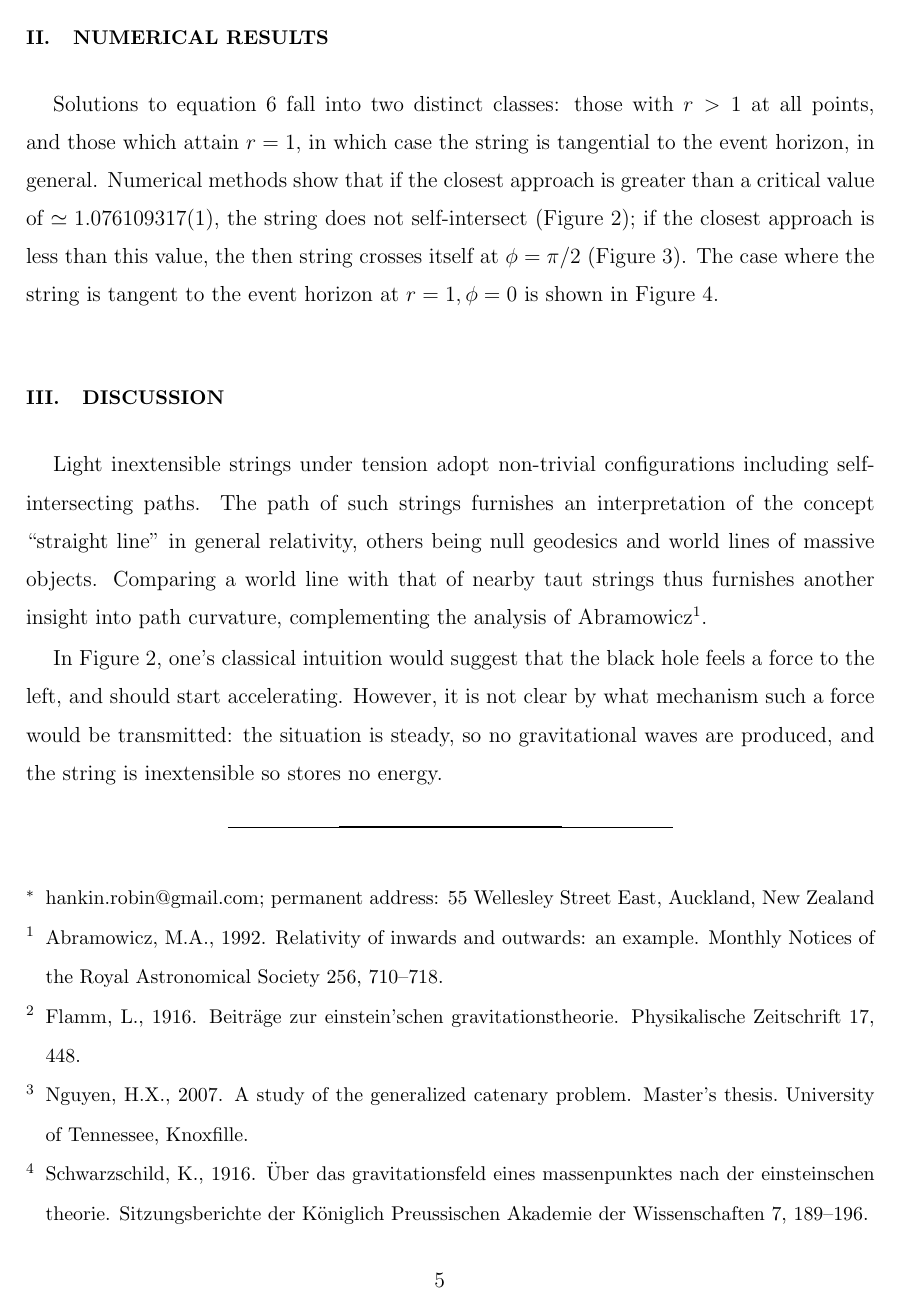
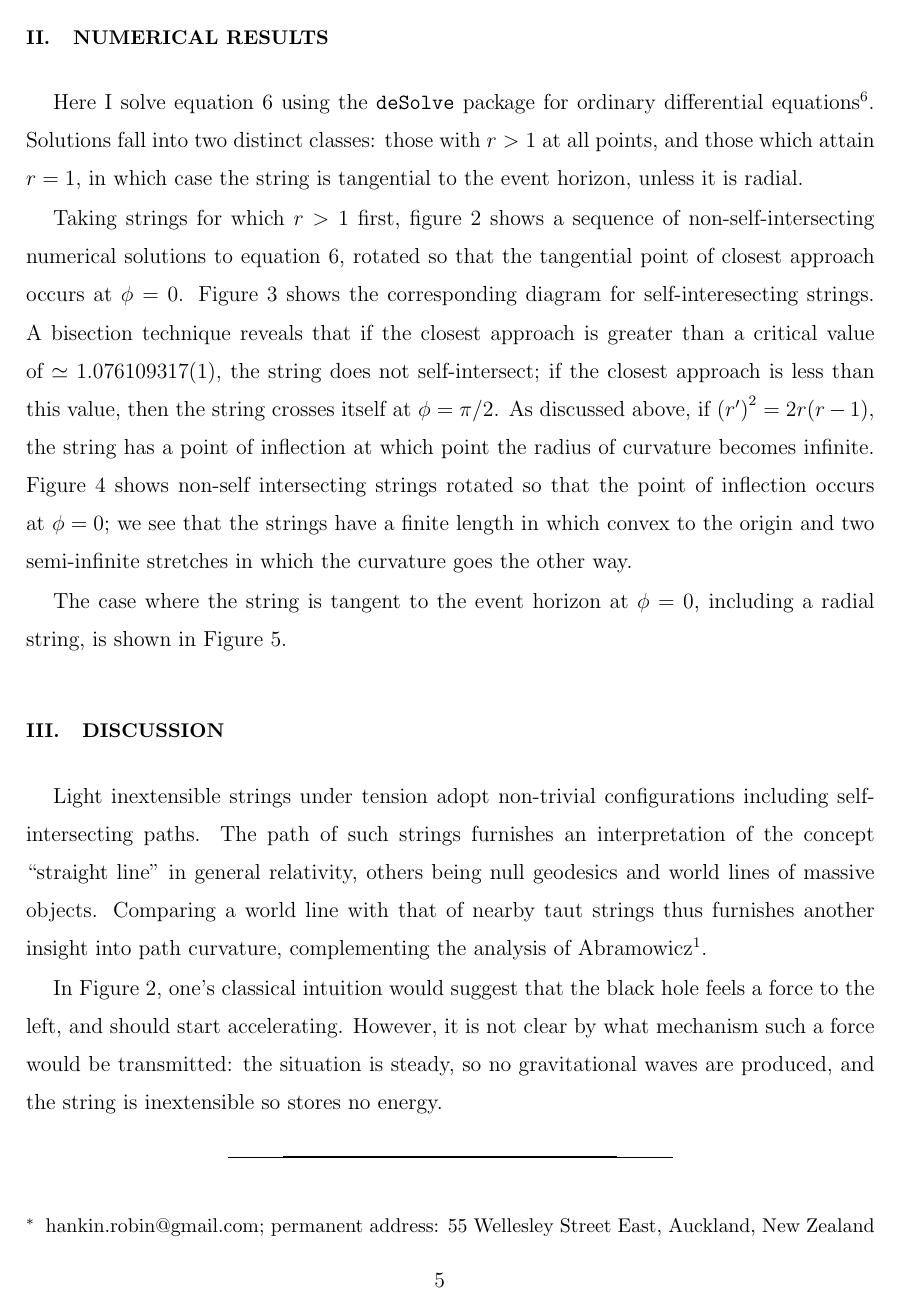
Before and after one commit to RobinHankin/string, a LaTeX paper (string_ajp.tex, which reads stringrefs.bib): page 5 of 9 before the commit and page 5 of 10 after it. Compiled offline with pdfLaTeX; a missing bibliography style is replaced by a similar one.

Commit message:
more rewording

```diff
--- a/string_ajp.tex
+++ b/string_ajp.tex
@@ -217,15 +217,32 @@ for~$r>1$.
 
 \section{Numerical results}
 
-Solutions to equation~\ref{rdashdash} fall into two distinct classes:
-those with $r>1$ at all points, and those which attain $r=1$, in which
-case the string is tangential to the event horizon, in general.
-Numerical methods show that if the closest approach is greater than a
+Here I solve equation~\ref{rdashdash} using the \verb+deSolve+ package
+for ordinary differential equations~\cite{soetart2010}.  Solutions
+fall into two distinct classes: those with $r>1$ at all points, and
+those which attain $r=1$, in which case the string is tangential to
+the event horizon, unless it is radial.
+
+Taking strings for which $r>1$ first,
+figure~\ref{closest_approach_non_self_intersecting} shows a sequence
+of non-self-intersecting numerical solutions to
+equation~\ref{rdashdash}, rotated so that the tangential point of
+closest approach occurs at~$\phi=0$.
+Figure~\ref{closest_approach_self_intersecting} shows the
+corresponding diagram for self-interesecting strings.  A bisection
+technique reveals that if the closest approach is greater than a
 critical value of~$\simeq 1.076109317(1)$, the string does not
-self-intersect (Figure~\ref{closest_approach_non_self_intersecting});
-if the closest approach is less than this value, the then string
-crosses itself at~$\phi=\pi/2$
-(Figure~\ref{closest_approach_self_intersecting}).  The case where the
-string is tangent to the event horizon at~$r=1,\phi=0$ is shown in
+self-intersect; if the closest approach is less than this value, then
+the string crosses itself at~$\phi=\pi/2$.  As discussed above, if
+$\left(r'\right)^2=2r(r-1)$, the string has a point of inflection at
+which point the radius of curvature becomes infinite.
+Figure~\ref{curvature_switch} shows non-self intersecting strings
+rotated so that the point of inflection occurs at~$\phi=0$; we see
+that the strings have a finite length in which convex to the origin
+and two semi-infinite stretches in which the curvature goes the other
+way.
+
+The case where the string is tangent to the event horizon at~$\phi=0$,
+including a radial string, is shown in
 Figure~\ref{fixed_EH_intersection}.
 
@@ -266,3 +281,7 @@ Figure~\ref{fixed_EH_intersection}.
+\label{fixed_EH_intersection}
+\end{figure}
+
+
 
 \section{Discussion}
 
--- a/stringrefs.bib
+++ b/stringrefs.bib
@@ -42,0 +58 @@
+    R, FORTRAN, C},
```
Also changed, not shown: string_ajp.tex (22 more changed lines), stringrefs.bib (26 more changed lines).
